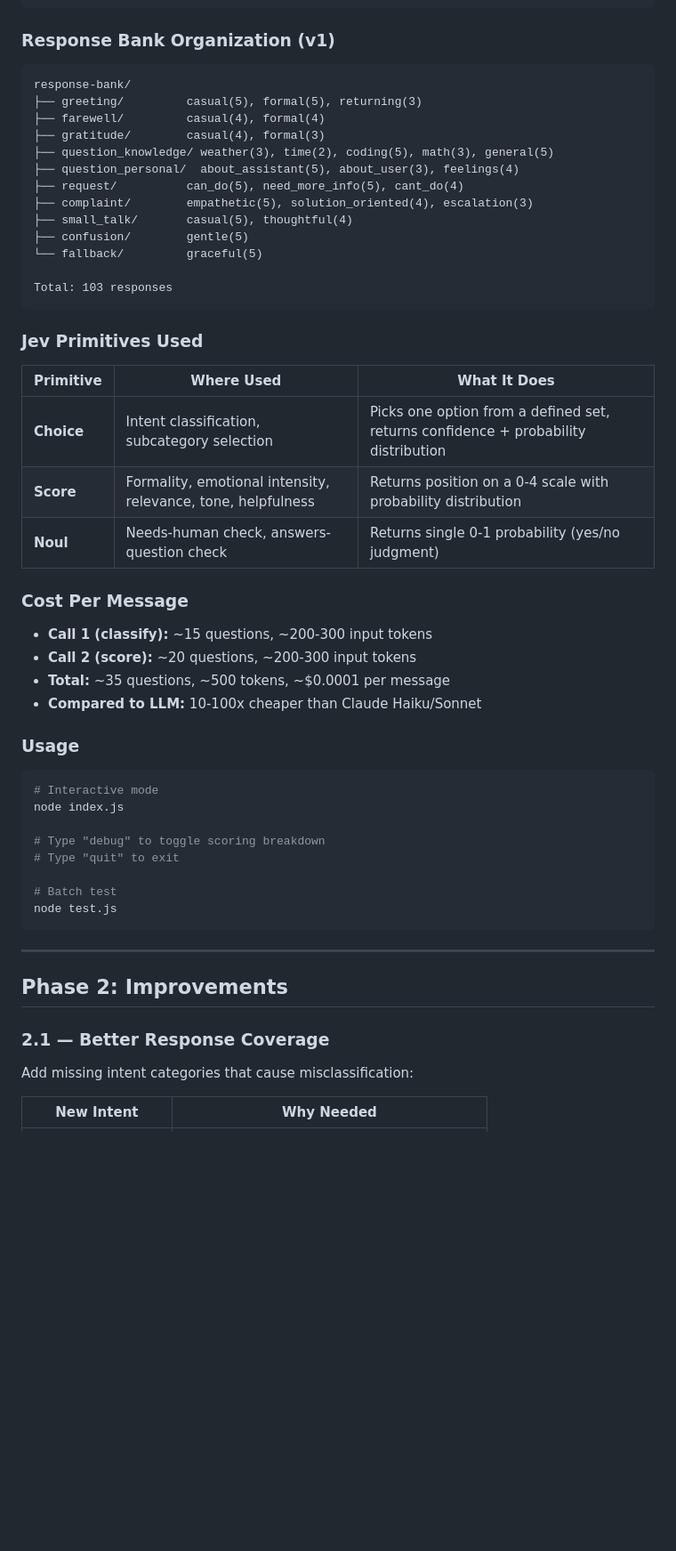
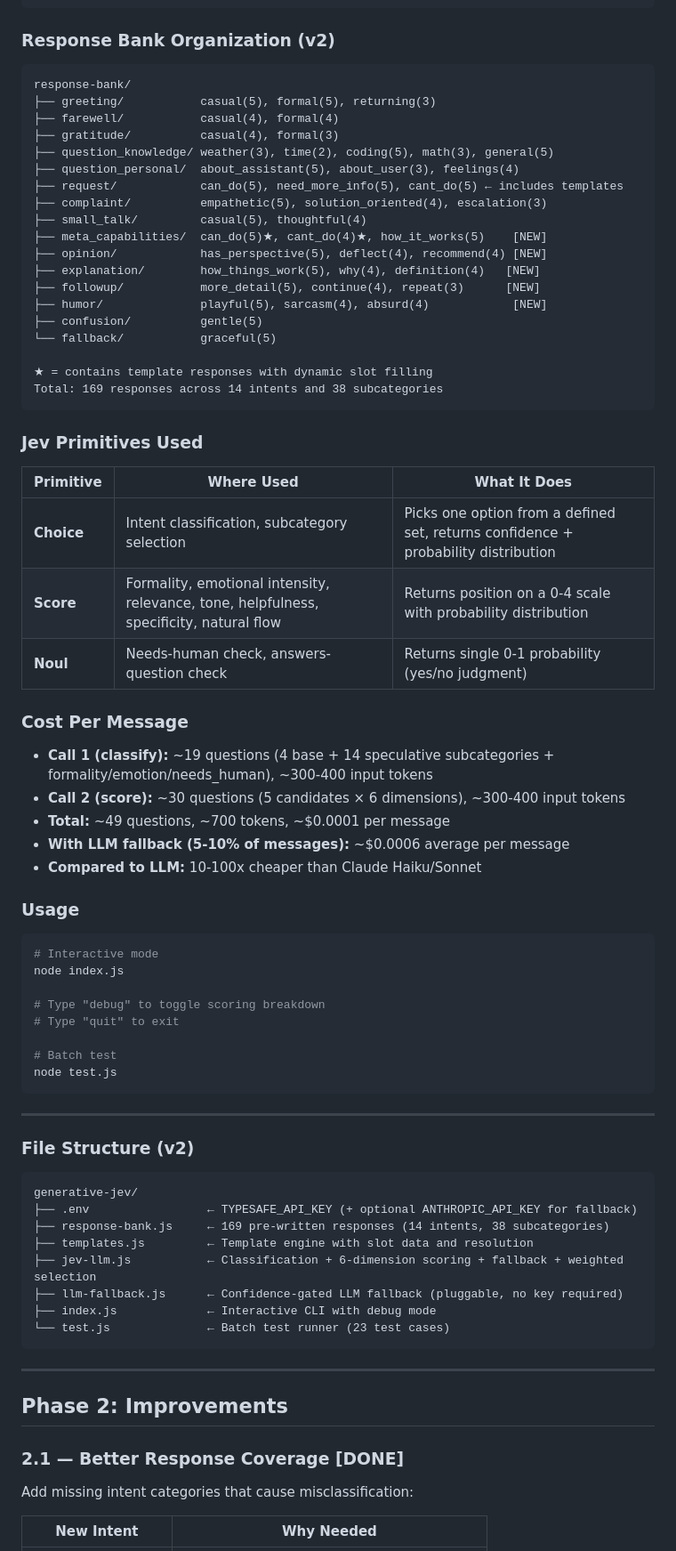
Before and after one commit to akash-kamat/jev-llm, a Markdown page: PROJECT.md, the part around one of its changes. Shown at 89% size. Rendered like a GitHub page; blank space fills up the shorter version.

Commit message:
Update PROJECT.md to reflect Phase 2 completion
Mark phases 2.1-2.4 as done, update file structure, response bank
counts, scoring dimensions, and cost estimates to match current state.

````diff
--- a/PROJECT.md
+++ b/PROJECT.md
@@ -87,22 +87,28 @@ generative-jev/
 └── test.js              ← Batch test runner (9 test cases)
 ```
 
-### Response Bank Organization (v1)
+### Response Bank Organization (v2)
 
 ```
 response-bank/
-├── greeting/         casual(5), formal(5), returning(3)
-├── farewell/         casual(4), formal(4)
-├── gratitude/        casual(4), formal(3)
+├── greeting/           casual(5), formal(5), returning(3)
+├── farewell/           casual(4), formal(4)
+├── gratitude/          casual(4), formal(3)
 ├── question_knowledge/ weather(3), time(2), coding(5), math(3), general(5)
 ├── question_personal/  about_assistant(5), about_user(3), feelings(4)
-├── request/          can_do(5), need_more_info(5), cant_do(4)
-├── complaint/        empathetic(5), solution_oriented(4), escalation(3)
-├── small_talk/       casual(5), thoughtful(4)
-├── confusion/        gentle(5)
-└── fallback/         graceful(5)
+├── request/            can_do(5), need_more_info(5), cant_do(5) ← includes templates
+├── complaint/          empathetic(5), solution_oriented(4), escalation(3)
+├── small_talk/         casual(5), thoughtful(4)
+├── meta_capabilities/  can_do(5)★, cant_do(4)★, how_it_works(5)    [NEW]
+├── opinion/            has_perspective(5), deflect(4), recommend(4) [NEW]
+├── explanation/        how_things_work(5), why(4), definition(4)   [NEW]
+├── followup/           more_detail(5), continue(4), repeat(3)      [NEW]
+├── humor/              playful(5), sarcasm(4), absurd(4)            [NEW]
+├── confusion/          gentle(5)
+└── fallback/           graceful(5)
 
-Total: 103 responses
+★ = contains template responses with dynamic slot filling
+Total: 169 responses across 14 intents and 38 subcategories
 ```
 
 ### Jev Primitives Used
@@ -110,14 +116,15 @@ Total: 103 responses
 | Primitive | Where Used | What It Does |
 |-----------|-----------|--------------|
 | **Choice** | Intent classification, subcategory selection | Picks one option from a defined set, returns confidence + probability distribution |
-| **Score** | Formality, emotional intensity, relevance, tone, helpfulness | Returns position on a 0-4 scale with probability distribution |
+| **Score** | Formality, emotional intensity, relevance, tone, helpfulness, specificity, natural flow | Returns position on a 0-4 scale with probability distribution |
 | **Noul** | Needs-human check, answers-question check | Returns single 0-1 probability (yes/no judgment) |
 
 ### Cost Per Message
 
-- **Call 1 (classify):** ~15 questions, ~200-300 input tokens
-- **Call 2 (score):** ~20 questions, ~200-300 input tokens
-- **Total:** ~35 questions, ~500 tokens, ~$0.0001 per message
+- **Call 1 (classify):** ~19 questions (4 base + 14 speculative subcategories + formality/emotion/needs_human), ~300-400 input tokens
+- **Call 2 (score):** ~30 questions (5 candidates × 6 dimensions), ~300-400 input tokens
+- **Total:** ~49 questions, ~700 tokens, ~$0.0001 per message
+- **With LLM fallback (5-10% of messages):** ~$0.0006 average per message
 - **Compared to LLM:** 10-100x cheaper than Claude Haiku/Sonnet
 
 ### Usage
@@ -135,9 +142,24 @@ node test.js
 
 ---
 
+### File Structure (v2)
+
+```
+generative-jev/
+├── .env                 ← TYPESAFE_API_KEY (+ optional ANTHROPIC_API_KEY for fallback)
+├── response-bank.js     ← 169 pre-written responses (14 intents, 38 subcategories)
+├── templates.js         ← Template engine with slot data and resolution
+├── jev-llm.js           ← Classification + 6-dimension scoring + fallback + weighted selection
+├── llm-fallback.js      ← Confidence-gated LLM fallback (pluggable, no key required)
+├── index.js             ← Interactive CLI with debug mode
+└── test.js              ← Batch test runner (23 test cases)
+```
+
+---
+
 ## Phase 2: Improvements
 
-### 2.1 — Better Response Coverage
+### 2.1 — Better Response Coverage [DONE]
 
 Add missing intent categories that cause misclassification:
 
````
Also changed, not shown: other parts of PROJECT.md (+8 -8 lines).
